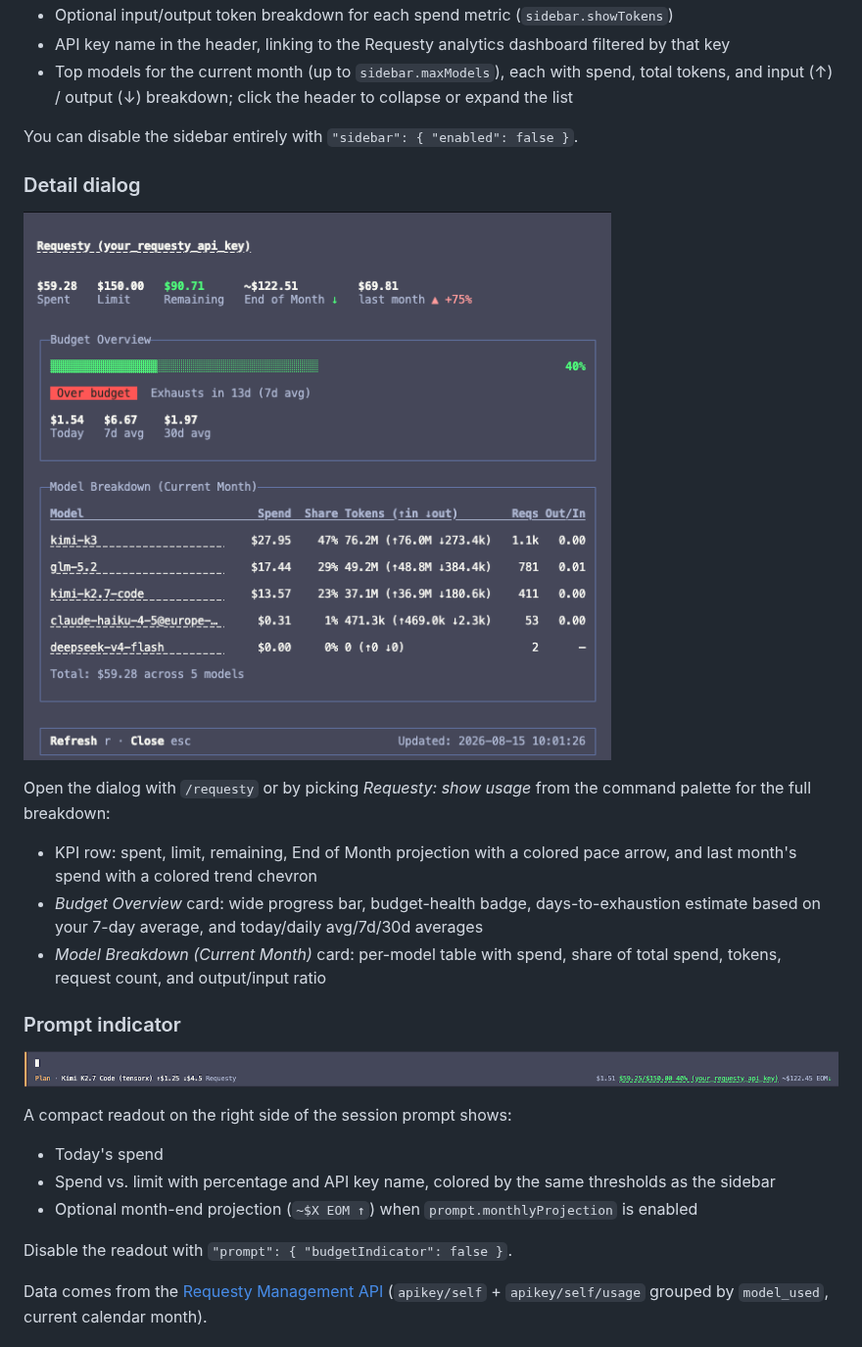
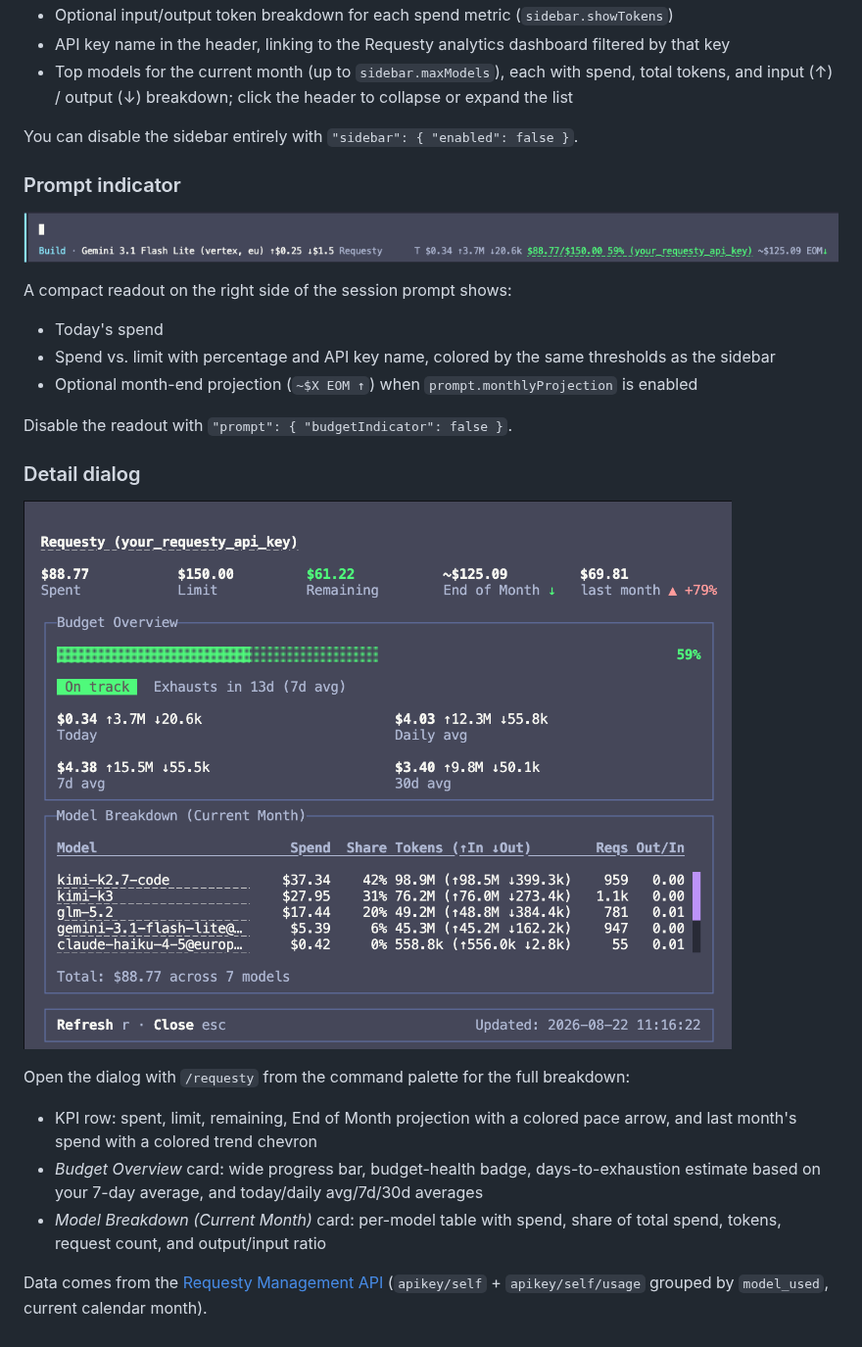
Before and after one commit to christiangalsterer/opencode-requesty-plugin, a Markdown page: README.md, the part around the change. Shown at 98% size. Rendered like a GitHub page; pictures changed too: docs/images/detail-dialog.png (deleted), docs/images/dialog.png (added), docs/images/prompt-indicator.png (deleted).

Commit message:
docs: add new screenshots for version 1.1.0

```diff
--- a/README.md
+++ b/README.md
@@ -36,19 +36,9 @@ The sidebar gives a quick, at-a-glance view of your current month's Requesty usa
 
 You can disable the sidebar entirely with `"sidebar": { "enabled": false }`.
 
-### Detail dialog
-
-![Detail dialog](docs/images/detail-dialog.png)
-
-Open the dialog with `/requesty` or by picking *Requesty: show usage* from the command palette for the full breakdown:
-
-- KPI row: spent, limit, remaining, End of Month projection with a colored pace arrow, and last month's spend with a colored trend chevron
-- *Budget Overview* card: wide progress bar, budget-health badge, days-to-exhaustion estimate based on your 7-day average, and today/daily avg/7d/30d averages
-- *Model Breakdown (Current Month)* card: per-model table with spend, share of total spend, tokens, request count, and output/input ratio
-
 ### Prompt indicator
 
-![Prompt indicator](docs/images/prompt-indicator.png)
+![Prompt indicator](docs/images/session-prompt.png)
 
 A compact readout on the right side of the session prompt shows:
 
@@ -57,6 +47,17 @@ A compact readout on the right side of the session prompt shows:
 - Optional month-end projection (`~$X EOM ↑`) when `prompt.monthlyProjection` is enabled
 
 Disable the readout with `"prompt": { "budgetIndicator": false }`.
+
+
+### Detail dialog
+
+![Detail dialog](docs/images/dialog.png)
+
+Open the dialog with `/requesty` from the command palette for the full breakdown:
+
+- KPI row: spent, limit, remaining, End of Month projection with a colored pace arrow, and last month's spend with a colored trend chevron
+- *Budget Overview* card: wide progress bar, budget-health badge, days-to-exhaustion estimate based on your 7-day average, and today/daily avg/7d/30d averages
+- *Model Breakdown (Current Month)* card: per-model table with spend, share of total spend, tokens, request count, and output/input ratio
 
 Data comes from the [Requesty Management API](https://docs.requesty.ai/api-reference/management-apis) (`apikey/self` + `apikey/self/usage` grouped by `model_used`, current calendar month).
 
```
Also changed, not shown: docs/images/sidebar.png, 1 other file.
